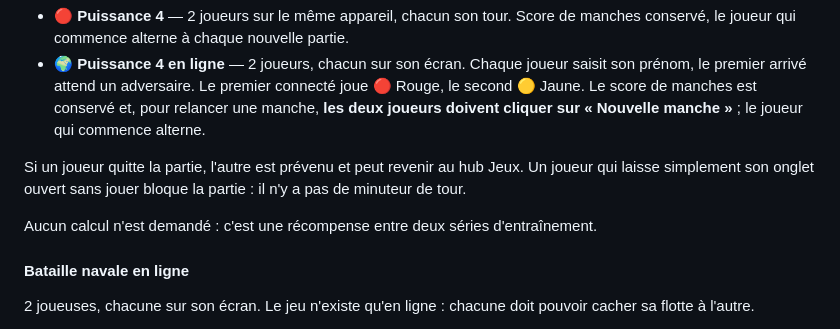
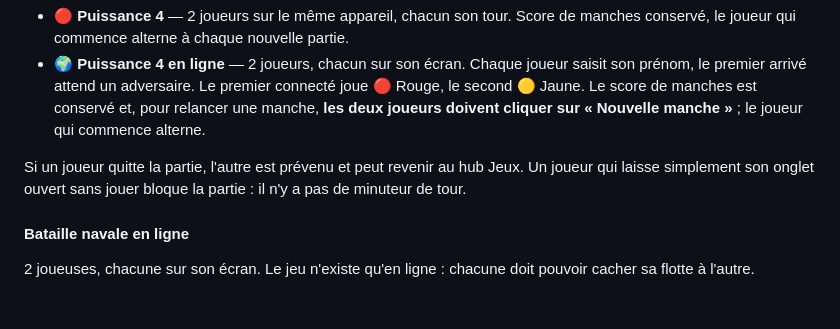
Before and after one commit to lborie/chronomaths, a Markdown page: README.md, the part around the change. Drawn GitHub-style; blank space fills up the shorter version.

Commit message:
fix: retirer le doublon de la phrase de cloture de la section Jeux
L'insertion de la section bataille navale (commit precedent) dupliquait
"Aucun calcul n'est demande..." : elle cloturait deja toute la section
### Jeux avant l'ajout, et le texte du brief la repete a la fin de son
propre bloc. Trouve en relisant la section fusionnee de bout en bout,
pas cote a cote du diff. L'occurrence pre-existante est retiree ; le
texte du brief reste verbatim et ne cloture la section qu'une fois.

Co-Authored-By: Claude Opus 5 (1M context) <noreply@anthropic.com>

```diff
--- a/README.md
+++ b/README.md
@@ -51,8 +51,6 @@ On clique (ou on touche) une colonne pour y laisser tomber son jeton. Le premier
 - **🌍 Puissance 4 en ligne** — 2 joueurs, chacun sur son écran. Chaque joueur saisit son prénom, le premier arrivé attend un adversaire. Le premier connecté joue 🔴 Rouge, le second 🟡 Jaune. Le score de manches est conservé et, pour relancer une manche, **les deux joueurs doivent cliquer sur « Nouvelle manche »** ; le joueur qui commence alterne.
 
 Si un joueur quitte la partie, l'autre est prévenu et peut revenir au hub Jeux. Un joueur qui laisse simplement son onglet ouvert sans jouer bloque la partie : il n'y a pas de minuteur de tour.
-
-Aucun calcul n'est demandé : c'est une récompense entre deux séries d'entraînement.
 
 #### Bataille navale en ligne
 
```
